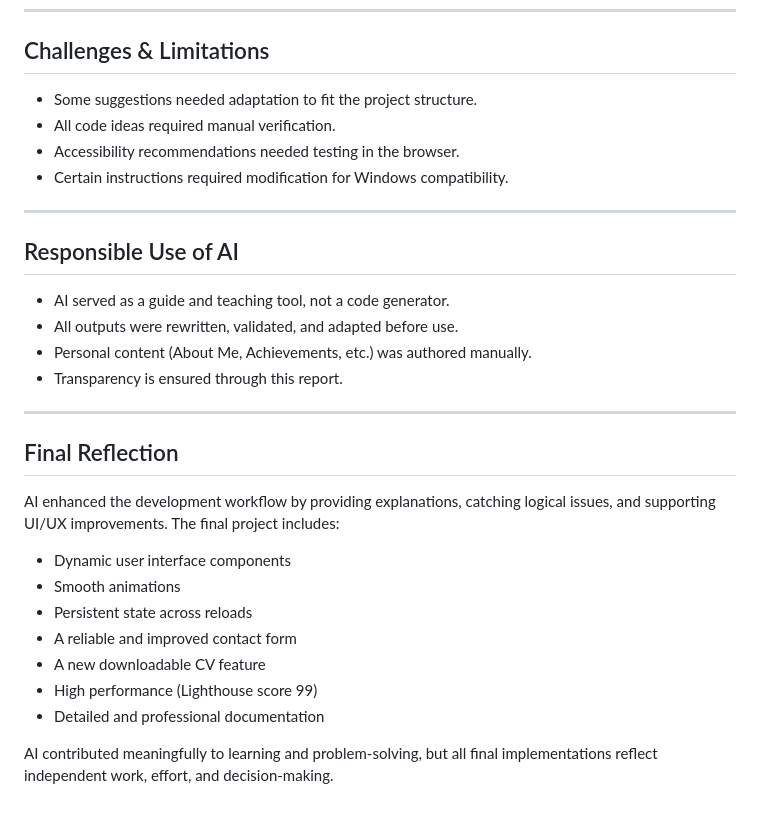
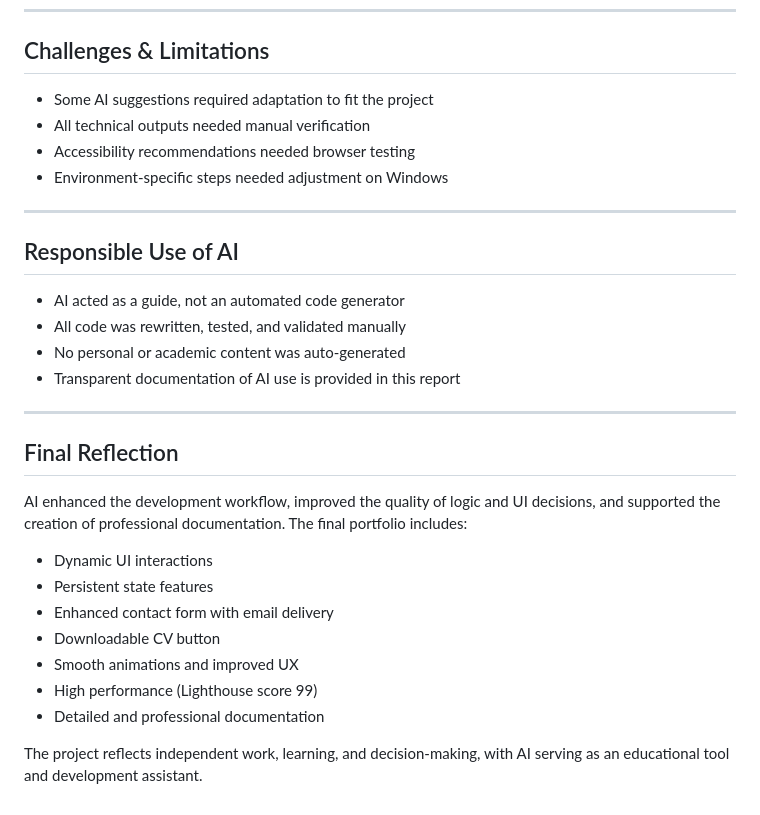
Before and after one commit to KhawlaAlmalki/assignment-4, a Markdown page: docs/ai-usage-report.md, the part around one of its changes. GitHub-like rendering.

```diff
--- a/docs/ai-usage-report.md
+++ b/docs/ai-usage-report.md
@@ -116,30 +134,30 @@ All documentation was manually reviewed, corrected, and edited for accuracy.
 ---
 
 ## Challenges & Limitations
-- Some suggestions needed adaptation to fit the project structure.
-- All code ideas required manual verification.
-- Accessibility recommendations needed testing in the browser.
-- Certain instructions required modification for Windows compatibility.
+- Some AI suggestions required adaptation to fit the project
+- All technical outputs needed manual verification
+- Accessibility recommendations needed browser testing
+- Environment-specific steps needed adjustment on Windows
 
 ---
 
 ## Responsible Use of AI
-- AI served as a guide and teaching tool, not a code generator.
-- All outputs were rewritten, validated, and adapted before use.
-- Personal content (About Me, Achievements, etc.) was authored manually.
-- Transparency is ensured through this report.
+- AI acted as a guide, not an automated code generator
+- All code was rewritten, tested, and validated manually
+- No personal or academic content was auto-generated
+- Transparent documentation of AI use is provided in this report
 
 ---
 
 ## Final Reflection
-AI enhanced the development workflow by providing explanations, catching logical issues, and supporting UI/UX improvements. The final project includes:
+AI enhanced the development workflow, improved the quality of logic and UI decisions, and supported the creation of professional documentation. The final portfolio includes:
 
-- Dynamic user interface components
-- Smooth animations
-- Persistent state across reloads
-- A reliable and improved contact form
-- A new downloadable CV feature
+- Dynamic UI interactions
+- Persistent state features
+- Enhanced contact form with email delivery
+- Downloadable CV button
+- Smooth animations and improved UX
 - High performance (Lighthouse score 99)
 - Detailed and professional documentation
 
-AI contributed meaningfully to learning and problem-solving, but all final implementations reflect independent work, effort, and decision-making.
+The project reflects independent work, learning, and decision-making, with AI serving as an educational tool and development assistant.
```
Also changed, not shown: other parts of docs/ai-usage-report.md (+83 -65 lines).
